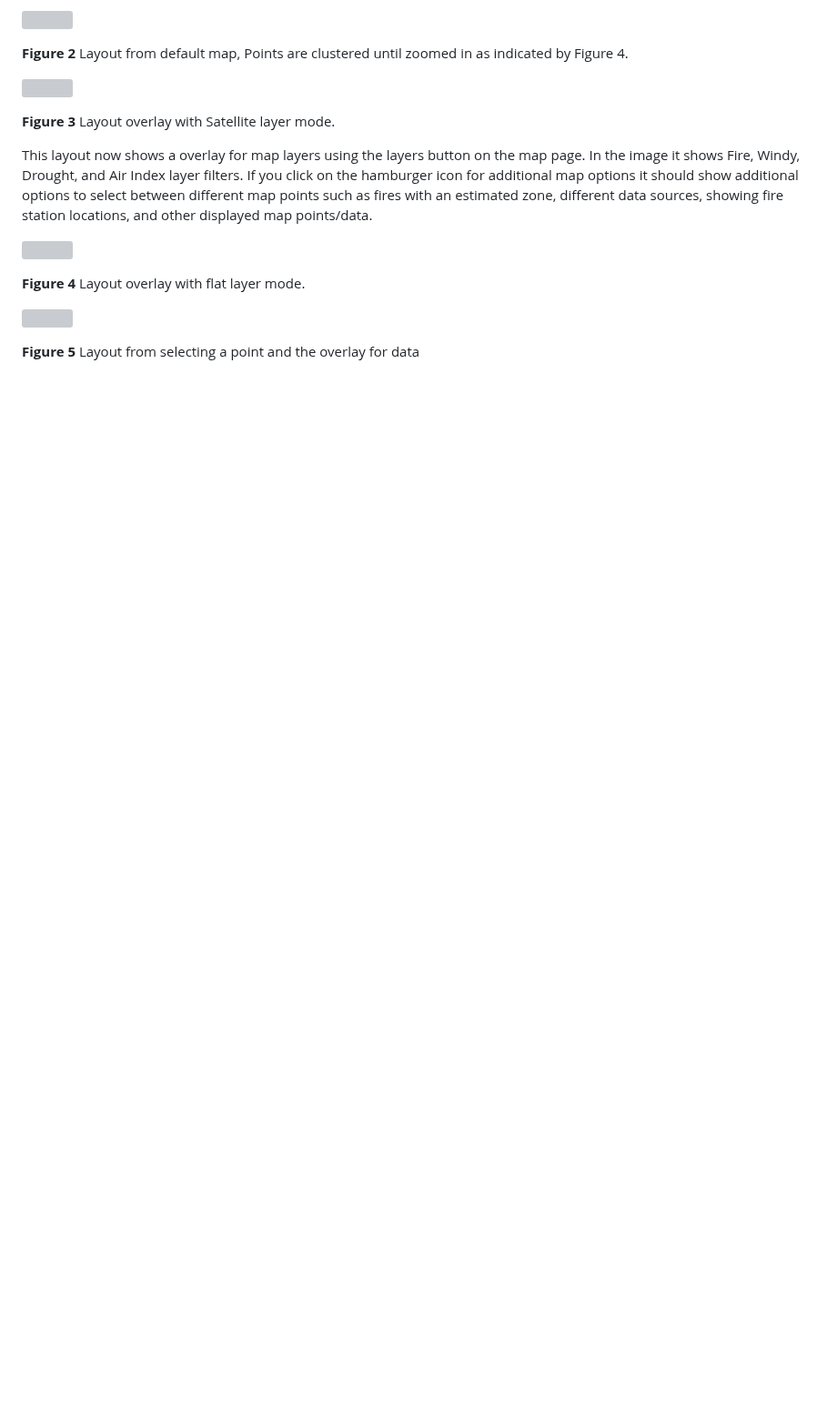
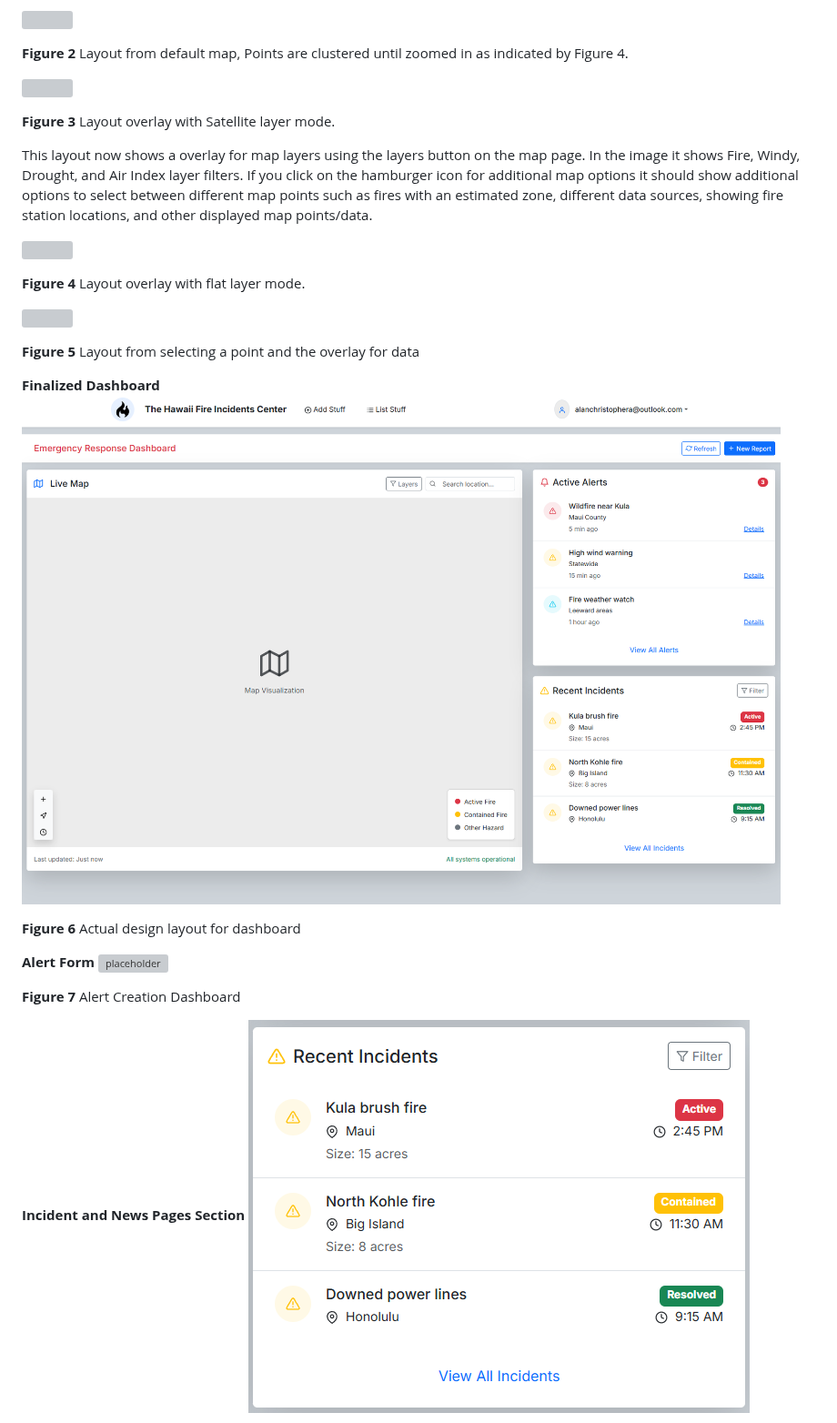
Before and after one commit to hingfirewatch/P3I-HING, a Markdown page: docs/Project Documentation.md, the part around one of its changes. Shown at 91% size. GitHub-like rendering; blank space fills up the shorter version; grey boxes are pictures that could not be loaded.

```diff
--- a/docs/Project Documentation.md
+++ b/docs/Project Documentation.md
@@ -131,3 +132,17 @@ This layout now shows a overlay for map layers using the layers button on the ma
 ![](https://github.com/hingfirewatch/P3I-HING/blob/main/docs/concept/Backup-Template%20Layout%20Overlay3.png)
 
 **Figure 5**   Layout from selecting a point and the overlay for data
+
+**Finalized Dashboard**
+![](https://github.com/hingfirewatch/P3I-HING/blob/main/docs/pictures/Screenshot%202025-07-15%20102306.png)
+
+**Figure 6**  Actual design layout for dashboard
+
+**Alert Form**
+![placeholder]()
+
+**Figure 7**  Alert Creation Dashboard
+
+**Incident and News Pages Section**
+![](https://github.com/hingfirewatch/P3I-HING/blob/main/docs/pictures/Incident%20and%20News%20Page%20Section.png)
+
```
Also changed, not shown: other parts of docs/Project Documentation.md (+110 -2 lines).
